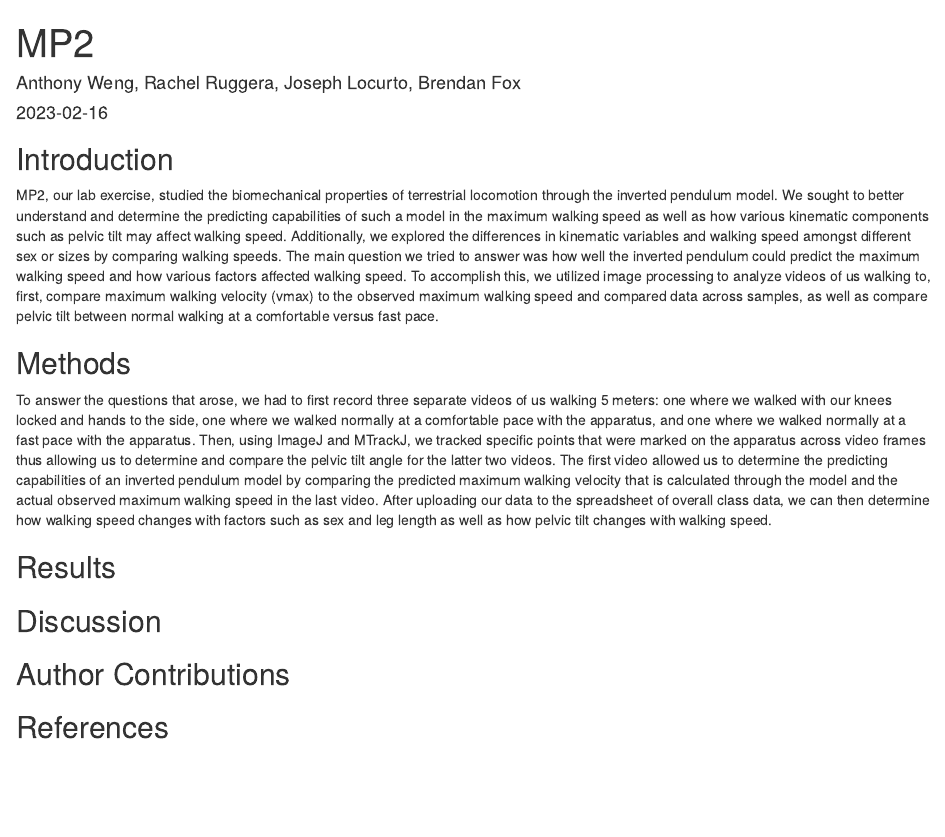
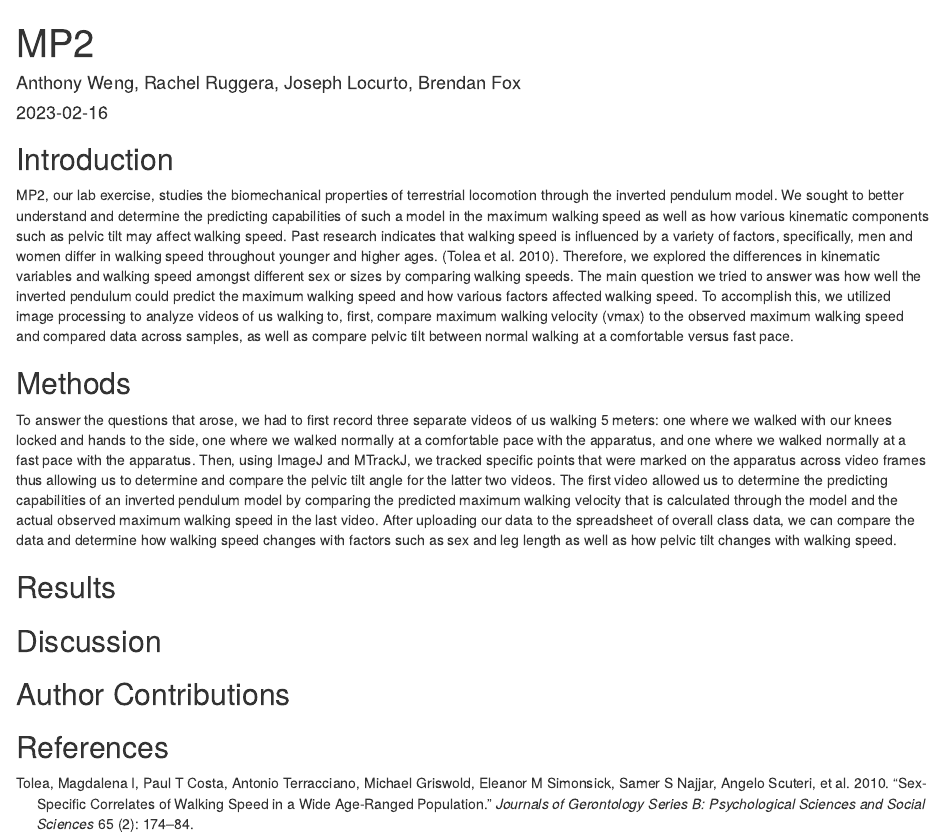
Before and after one commit to brendanfox12/MP2Group, an R Markdown document (MP2.Rmd): the page in a window 1100 px wide, from its top. Rendered offline with R 4.5, knitr and Pandoc, with nearby package versions.

Commit message:
Add files via upload

```diff
--- /dev/null
+++ b/BIOL5380.bib
@@ -0,0 +5 @@
+  volume={1},
@@ -0,0 +12,9 @@
+  title={Sex-specific correlates of walking speed in a wide age-ranged population},
+  author={Tolea, Magdalena I and Costa, Paul T and Terracciano, Antonio and Griswold, Michael and Simonsick, Eleanor M and Najjar, Samer S and Scuteri, Angelo and Deiana, Barbara and Orr{\`u}, Marco and Masala, Marco and others},
+  journal={Journals of Gerontology Series B: Psychological Sciences and Social Sciences},
+  volume={65},
+  number={2},
+  pages={174--184},
+  year={2010},
+  publisher={Oxford University Press}
+}
--- a/MP2.Rmd
+++ b/MP2.Rmd
@@ -3,14 +3,15 @@ title: "MP2"
 author: "Anthony Weng, Rachel Ruggera, Joseph Locurto, Brendan Fox"
 date: "2023-02-16"
 output: html_document
+bibliography: BIOL5380.bib
 ---
 ## Introduction
 
-MP2, our lab exercise, studied the biomechanical properties of terrestrial locomotion through the inverted pendulum model. We sought to better understand and determine the predicting capabilities of such a model in the maximum walking speed as well as how various kinematic components such as pelvic tilt may affect walking speed. Additionally, we explored the differences in kinematic variables and walking speed amongst different sex or sizes by comparing walking speeds. The main question we tried to answer was how well the inverted pendulum could predict the maximum walking speed and how various factors affected walking speed. To accomplish this, we utilized image processing to analyze videos of us walking to, first, compare maximum walking velocity (vmax) to the observed maximum walking speed and compared data across samples, as well as compare pelvic tilt between normal walking at a comfortable versus fast pace.
+MP2, our lab exercise, studies the biomechanical properties of terrestrial locomotion through the inverted pendulum model. We sought to better understand and determine the predicting capabilities of such a model in the maximum walking speed as well as how various kinematic components such as pelvic tilt may affect walking speed. Past research indicates that walking speed is influenced by a variety of factors, specifically, men and women differ in walking speed throughout younger and higher ages. [@tolea2010sex]. Therefore, we explored the differences in kinematic variables and walking speed amongst different sex or sizes by comparing walking speeds. The main question we tried to answer was how well the inverted pendulum could predict the maximum walking speed and how various factors affected walking speed. To accomplish this, we utilized image processing to analyze videos of us walking to, first, compare maximum walking velocity (vmax) to the observed maximum walking speed and compared data across samples, as well as compare pelvic tilt between normal walking at a comfortable versus fast pace.
 
 ## Methods
 
-To answer the questions that arose, we had to first record three separate videos of us walking 5 meters: one where we walked with our knees locked and hands to the side, one where we walked normally at a comfortable pace with the apparatus, and one where we walked normally at a fast pace with the apparatus. Then, using ImageJ and MTrackJ, we tracked specific points that were marked on the apparatus across video frames thus allowing us to determine and compare the pelvic tilt angle for the latter two videos. The first video allowed us to determine the predicting capabilities of an inverted pendulum model by comparing the predicted maximum walking velocity that is calculated through the model and the actual observed maximum walking speed in the last video. After uploading our data to the spreadsheet of overall class data, we can then determine how walking speed changes with factors such as sex and leg length as well as how pelvic tilt changes with walking speed.
+To answer the questions that arose, we had to first record three separate videos of us walking 5 meters: one where we walked with our knees locked and hands to the side, one where we walked normally at a comfortable pace with the apparatus, and one where we walked normally at a fast pace with the apparatus. Then, using ImageJ and MTrackJ, we tracked specific points that were marked on the apparatus across video frames thus allowing us to determine and compare the pelvic tilt angle for the latter two videos. The first video allowed us to determine the predicting capabilities of an inverted pendulum model by comparing the predicted maximum walking velocity that is calculated through the model and the actual observed maximum walking speed in the last video. After uploading our data to the spreadsheet of overall class data, we can compare the data and determine how walking speed changes with factors such as sex and leg length as well as how pelvic tilt changes with walking speed.
 
 ## Results
 
```
Also changed, not shown: MP2.html (added), BIOL5380.bib (10 more changed lines).
